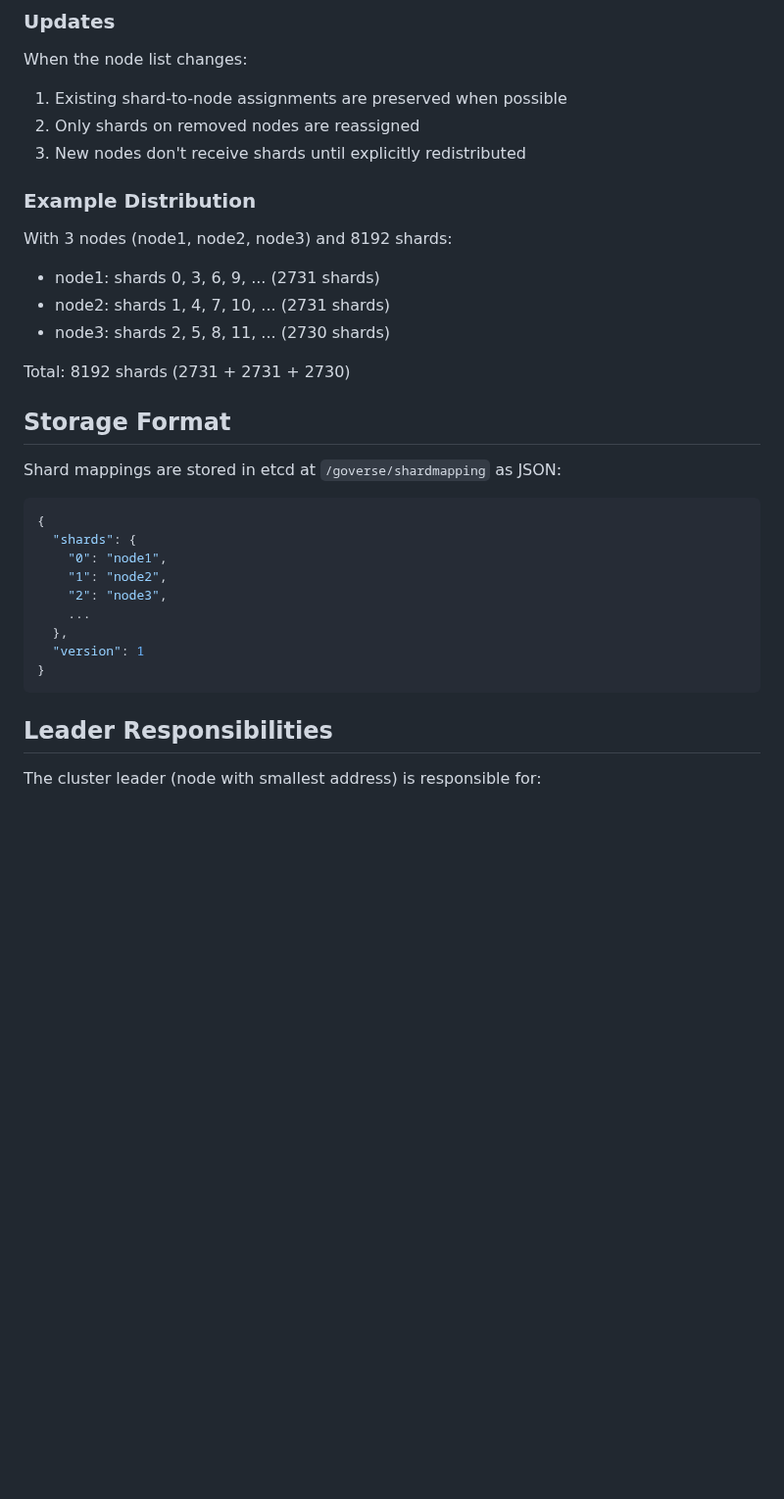
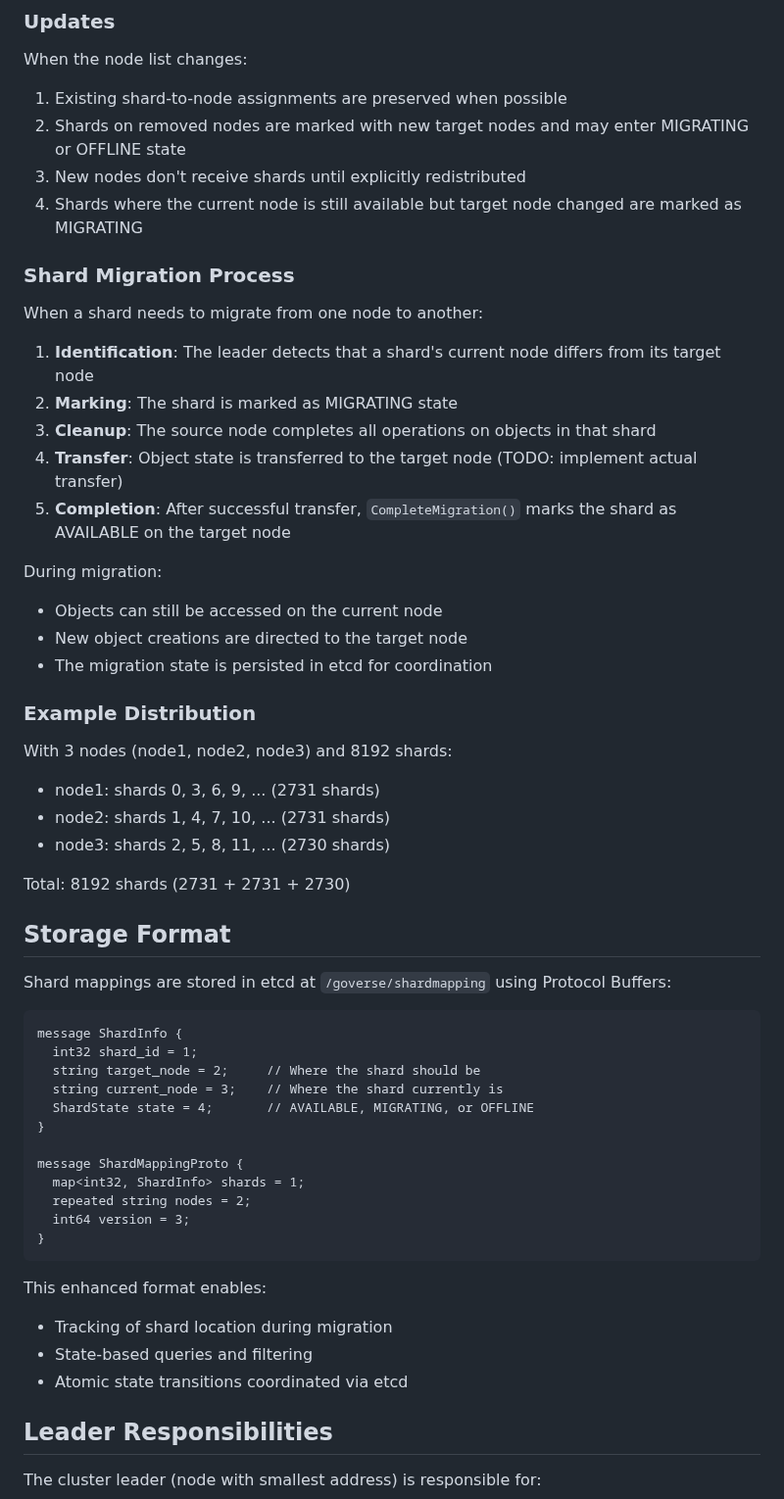
Before and after one commit to xiaonanln/goverse, a Markdown page: cluster/sharding/README.md, the part around one of its changes. Shown at 98% size. GitHub-like rendering; blank space fills up the shorter version.

Commit message:
Update README documentation for new shard mapping design with migration support
Co-authored-by: xiaonanln <756065+xiaonanln@users.noreply.github.com>

````diff
--- a/cluster/sharding/README.md
+++ b/cluster/sharding/README.md
@@ -94,8 +141,24 @@ When creating a shard mapping:
 
 When the node list changes:
 1. Existing shard-to-node assignments are preserved when possible
-2. Only shards on removed nodes are reassigned
+2. Shards on removed nodes are marked with new target nodes and may enter MIGRATING or OFFLINE state
 3. New nodes don't receive shards until explicitly redistributed
+4. Shards where the current node is still available but target node changed are marked as MIGRATING
+
+### Shard Migration Process
+
+When a shard needs to migrate from one node to another:
+
+1. **Identification**: The leader detects that a shard's current node differs from its target node
+2. **Marking**: The shard is marked as MIGRATING state
+3. **Cleanup**: The source node completes all operations on objects in that shard
+4. **Transfer**: Object state is transferred to the target node (TODO: implement actual transfer)
+5. **Completion**: After successful transfer, `CompleteMigration()` marks the shard as AVAILABLE on the target node
+
+During migration:
+- Objects can still be accessed on the current node
+- New object creations are directed to the target node
+- The migration state is persisted in etcd for coordination
 
 ### Example Distribution
 
@@ -108,19 +171,27 @@ Total: 8192 shards (2731 + 2731 + 2730)
 
 ## Storage Format
 
-Shard mappings are stored in etcd at `/goverse/shardmapping` as JSON:
+Shard mappings are stored in etcd at `/goverse/shardmapping` using Protocol Buffers:
 
-```json
-{
-  "shards": {
-    "0": "node1",
-    "1": "node2",
-    "2": "node3",
-    ...
-  },
-  "version": 1
+```protobuf
+message ShardInfo {
+  int32 shard_id = 1;
+  string target_node = 2;     // Where the shard should be
+  string current_node = 3;    // Where the shard currently is
+  ShardState state = 4;       // AVAILABLE, MIGRATING, or OFFLINE
+}
+
+message ShardMappingProto {
+  map<int32, ShardInfo> shards = 1;
+  repeated string nodes = 2;
+  int64 version = 3;
 }
 ```
+
+This enhanced format enables:
+- Tracking of shard location during migration
+- State-based queries and filtering
+- Atomic state transitions coordinated via etcd
 
 ## Leader Responsibilities
 
````
Also changed, not shown: other parts of cluster/sharding/README.md (+77 -5 lines).
